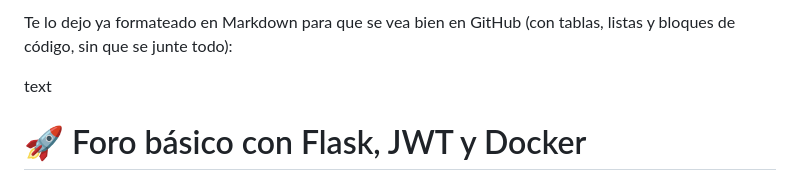
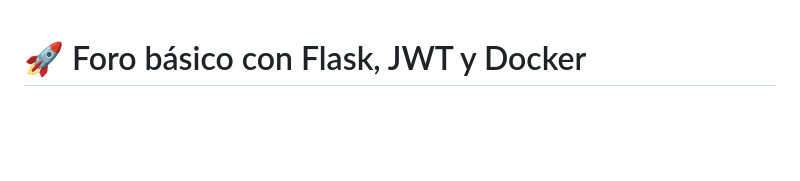
Before and after one commit to Javier-Trapero/Foro-basico-docker-threads, a Markdown page: README.md, the part around the change. GitHub-like rendering; blank space fills up the shorter version.

```diff
--- a/README.md
+++ b/README.md
@@ -1,6 +1,3 @@
-Te lo dejo ya formateado en Markdown para que se vea bien en GitHub (con tablas, listas y bloques de código, sin que se junte todo):
-
-text
 # 🚀 Foro básico con Flask, JWT y Docker
 
 Foro minimalista con API REST segura.
```
